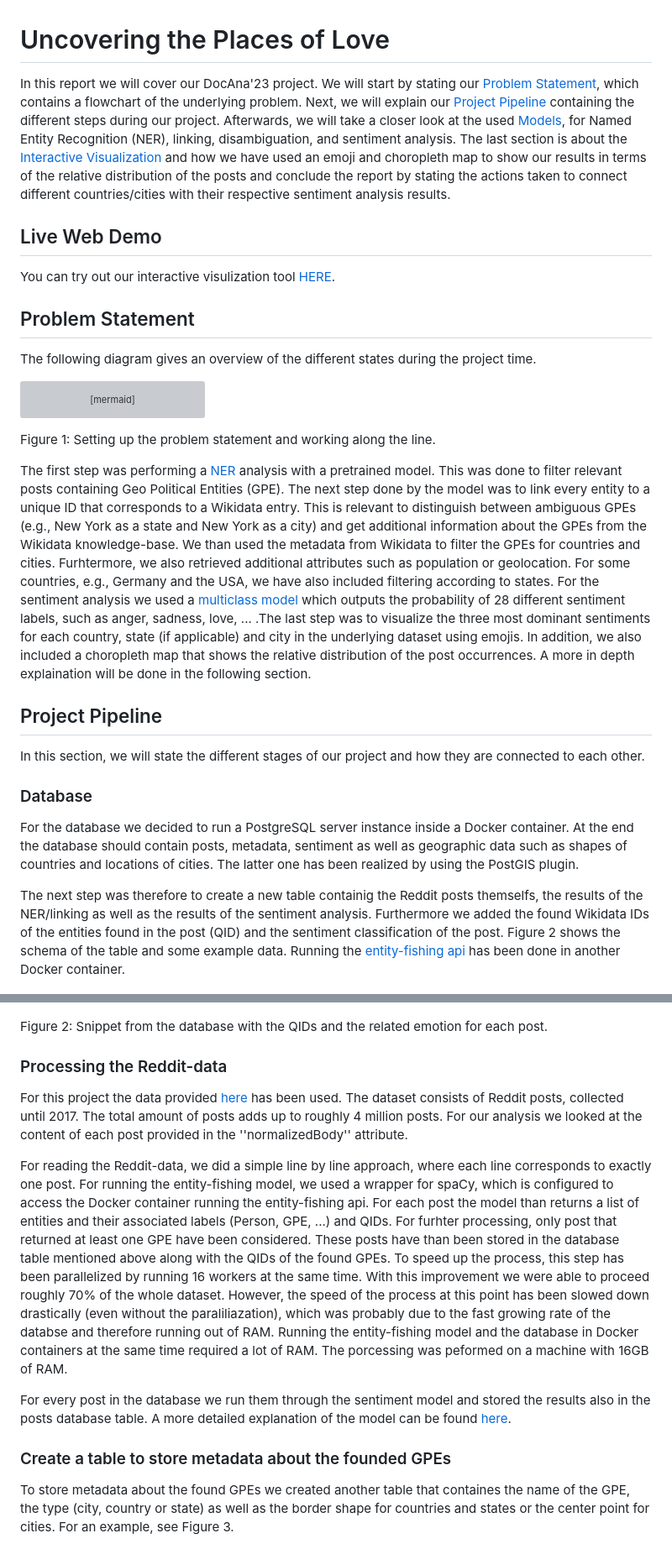
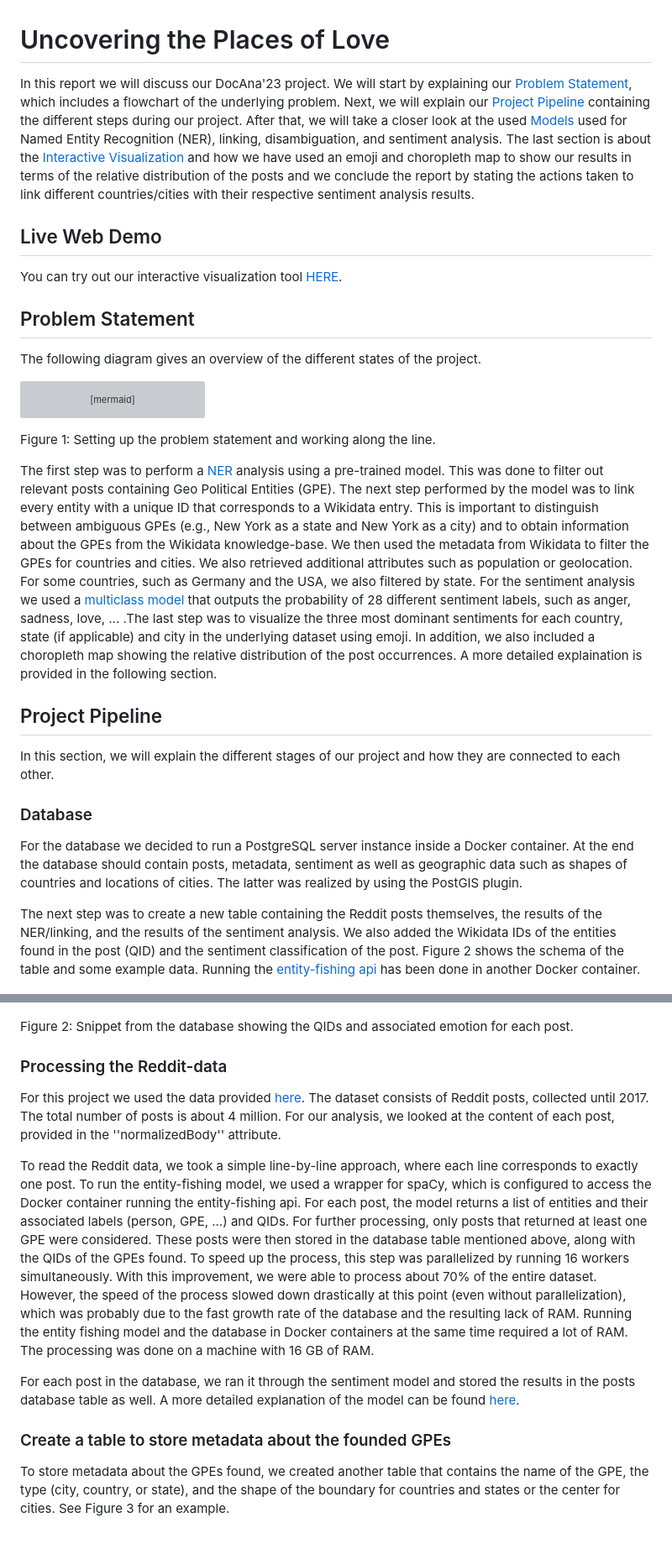
Before and after one commit to mathisbeck/docana-deploy, a Markdown page: report/docana.md, 2 parts joined by grey strips. Shown at 84% size. GitHub-like rendering; grey boxes are pictures that could not be loaded.

Commit message:
Running auto-correction

````diff
--- a/report/docana.md
+++ b/report/docana.md
@@ -1,12 +1,12 @@
 # Uncovering the Places of Love
 
-In this report we will cover our DocAna'23 project. We will start by stating our [Problem Statement](#problem-statement), which contains a flowchart of the underlying problem. Next, we will explain our [Project Pipeline](#project-pipeline) containing the different steps during our project. Afterwards, we will take a closer look at the used [Models](#models), for Named Entity Recognition (NER), linking, disambiguation, and sentiment analysis. The last section is about the [Interactive Visualization](#interactive-visualization) and how we have used an emoji and choropleth map to show our results in terms of the relative distribution of the posts and conclude the report by stating the actions taken to connect different countries/cities with their respective sentiment analysis results.
+In this report we will discuss our DocAna'23 project. We will start by explaining our [Problem Statement](#problem-statement), which includes a flowchart of the underlying problem. Next, we will explain our [Project Pipeline](#project-pipeline) containing the different steps during our project. After that, we will take a closer look at the used [Models](#models) used for Named Entity Recognition (NER), linking, disambiguation, and sentiment analysis. The last section is about the [Interactive Visualization](#interactive-visualization) and how we have used an emoji and choropleth map to show our results in terms of the relative distribution of the posts and we conclude the report by stating the actions taken to link different countries/cities with their respective sentiment analysis results.
 
 ## Live Web Demo
-You can try out our interactive visulization tool [HERE](https://mathisbeck.github.io/docana-deploy/).
+You can try out our interactive visualization tool [HERE](https://mathisbeck.github.io/docana-deploy/).
 
 ## Problem Statement
-The following diagram gives an overview of the different states during the project time.
+The following diagram gives an overview of the different states of the project.
 ```mermaid
     graph LR;
             A[NER]-->B[Disambiguation and Linking];
@@ -16,28 +16,28 @@ The following diagram gives an overview of the different states during the proje
 ```
 <p style="text-align: center;"> Figure 1: Setting up the problem statement and working along the line.  </p>
 
-The first step was performing a [NER](#ner) analysis with a pretrained model. This was done to filter relevant posts containing Geo Political Entities (GPE). The next step done by the model was to link every entity to a unique ID that corresponds to a Wikidata entry. This is relevant to distinguish between ambiguous GPEs (e.g., New York as a state and New York as a city) and get additional information about the GPEs from the Wikidata knowledge-base. We than used the metadata from Wikidata to filter the GPEs for countries and cities. Furhtermore, we also retrieved additional attributes such as population or geolocation. For some countries, e.g., Germany and the USA, we have also included filtering according to states. For the sentiment analysis we used a [multiclass model](#sentiment-analysis) which outputs the probability of 28 different sentiment labels, such as anger, sadness, love, ... .The last step was to visualize the three most dominant sentiments for each country, state (if applicable) and city in the underlying dataset using emojis. In addition, we also included a choropleth map that shows the relative distribution of the post occurrences. A more in depth explaination will be done in the following section.
+The first step was to perform a [NER](#ner) analysis using a pre-trained model. This was done to filter out relevant posts containing Geo Political Entities (GPE). The next step performed by the model was to link every entity with a unique ID that corresponds to a Wikidata entry. This is important to distinguish between ambiguous GPEs (e.g., New York as a state and New York as a city) and to obtain information about the GPEs from the Wikidata knowledge-base. We then used the metadata from Wikidata to filter the GPEs for countries and cities. We also retrieved additional attributes such as population or geolocation. For some countries, such as Germany and the USA, we also filtered by state. For the sentiment analysis we used a [multiclass model](#sentiment-analysis) that outputs the probability of 28 different sentiment labels, such as anger, sadness, love, ... .The last step was to visualize the three most dominant sentiments for each country, state (if applicable) and city in the underlying dataset using emoji. In addition, we also included a choropleth map showing the relative distribution of the post occurrences. A more detailed explaination is provided in the following section.
 
 ## Project Pipeline
-In this section, we will state the different stages of our project and how they are connected to each other.
+In this section, we will explain the different stages of our project and how they are connected to each other.
 
 ### Database
-For the database we decided to run a PostgreSQL server instance inside a Docker container. At the end the database should contain posts, metadata, sentiment as well as geographic data such as shapes of countries and locations of cities. The latter one has been realized by using the PostGIS plugin.
+For the database we decided to run a PostgreSQL server instance inside a Docker container. At the end the database should contain posts, metadata, sentiment as well as geographic data such as shapes of countries and locations of cities. The latter was realized by using the PostGIS plugin.
 
-The next step was therefore to create a new table containig the Reddit posts themselfs, the results of the NER/linking as well as the results of the sentiment analysis. Furthermore we added the found Wikidata IDs of the entities found in the post (QID) and the sentiment classification of the post. Figure 2 shows the schema of the table and some example data. Running the [entity-fishing api](#ner) has been done in another Docker container.
+The next step was to create a new table containing the Reddit posts themselves, the results of the NER/linking, and the results of the sentiment analysis. We also added the Wikidata IDs of the entities found in the post (QID) and the sentiment classification of the post. Figure 2 shows the schema of the table and some example data. Running the [entity-fishing api](#ner) has been done in another Docker container.
 
 ![Post table](<screenshot posts table.png> "Posts table")
-<p style="text-align: center;"> Figure 2: Snippet from the database with the QIDs and the related emotion for each post. </p>
+<p style="text-align: center;"> Figure 2: Snippet from the database showing the QIDs and associated emotion for each post. </p>
 
 ### Processing the Reddit-data
-For this project the data provided [here](https://huggingface.co/datasets/webis/tldr-17) has been used. The dataset consists of Reddit posts, collected until 2017. The total amount of posts adds up to roughly 4 million posts. For our analysis we looked at the content of each post provided in the ''normalizedBody'' attribute.
+For this project we used the data provided [here](https://huggingface.co/datasets/webis/tldr-17). The dataset consists of Reddit posts, collected until 2017. The total number of posts is about 4 million. For our analysis, we looked at the content of each post, provided in the ''normalizedBody'' attribute.
 
-For reading the Reddit-data, we did a simple line by line approach, where each line corresponds to exactly one post. For running the entity-fishing model, we used a wrapper for spaCy, which is configured to access the Docker container running the entity-fishing api. For each post the model than returns a list of entities and their associated labels (Person, GPE, ...) and QIDs. For furhter processing, only post that returned at least one GPE have been considered. These posts have than been stored in the database table mentioned above along with the QIDs of the found GPEs. To speed up the process, this step has been parallelized by running 16 workers at the same time. With this improvement we were able to proceed roughly 70% of the whole dataset. However, the speed of the process at this point has been slowed down drastically (even without the paraliliazation), which was probably due to the fast growing rate of the databse and therefore running out of RAM. Running the entity-fishing model and the database in Docker containers at the same time required a lot of RAM. The porcessing was peformed on a machine with 16GB of RAM.
+To read the Reddit data, we took a simple line-by-line approach, where each line corresponds to exactly one post. To run the entity-fishing model, we used a wrapper for spaCy, which is configured to access the Docker container running the entity-fishing api. For each post, the model returns a list of entities and their associated labels (person, GPE, ...) and QIDs. For further processing, only posts that returned at least one GPE were considered. These posts were then stored in the database table mentioned above, along with the QIDs of the GPEs found. To speed up the process, this step was parallelized by running 16 workers simultaneously. With this improvement, we were able to process about 70% of the entire dataset. However, the speed of the process slowed down drastically at this point (even without parallelization), which was probably due to the fast growth rate of the database and the resulting lack of RAM. Running the entity fishing model and the database in Docker containers at the same time required a lot of RAM. The processing was done on a machine with 16 GB of RAM.
 
-For every post in the database we run them through the sentiment model and stored the results also in the posts database table. A more detailed explanation of the model can be found [here](#sentiment-analysis).
+For each post in the database, we ran it through the sentiment model and stored the results in the posts database table as well. A more detailed explanation of the model can be found [here](#sentiment-analysis).
 
 ### Create a table to store metadata about the founded GPEs
-To store metadata about the found GPEs we created another table that containes the name of the GPE, the type (city, country or state) as well as the border shape for countries and states or the center point for cities. For an example, see Figure 3.
+To store metadata about the GPEs found, we created another table that contains the name of the GPE, the type (city, country, or state), and the shape of the boundary for countries and states or the center for cities. See Figure 3 for an example.
 
 ![](<screenshot gpes table.png>)
 <p style="text-align: center;"> Figure 3: Snippet from the database containing the metadata. </p>
````
Also changed, not shown: other parts of report/docana.md (+8 -7 lines).
